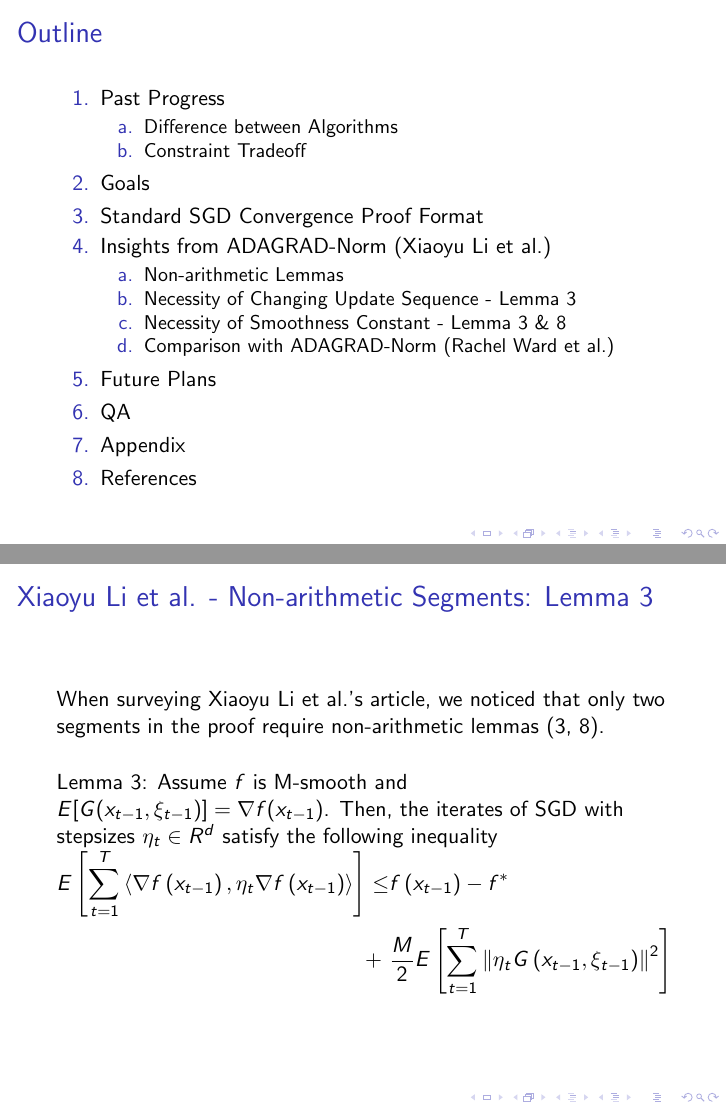
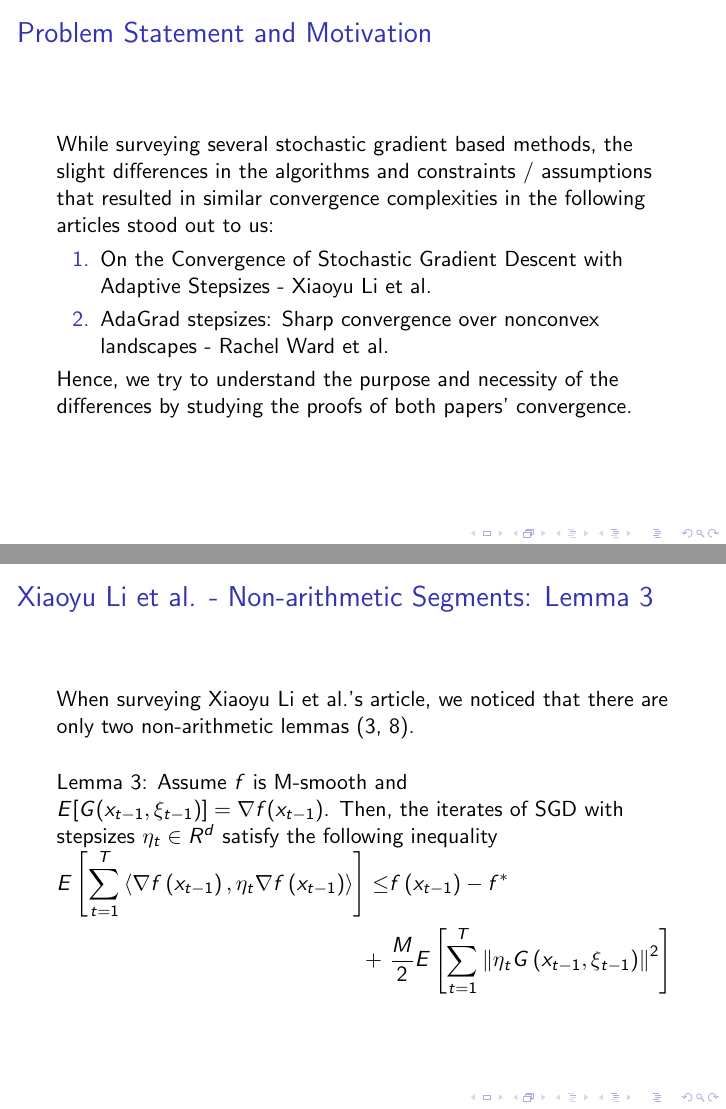
Before and after one commit to JonathanLi0521/OPTDL_final_proj_Stochastic_Gradient_Methods, LaTeX slides (main.tex): pages 2 and 7 of 21 before the commit and pages 2 and 8 of 22 after it, joined at a grey line. Compiled offline with pdfLaTeX.

Commit message:
Small update to main.tex and generated pdf

```diff
--- a/main.tex
+++ b/main.tex
@@ -29,6 +29,17 @@
 \begin{document}
 
 \frame{\titlepage}
+
+\begin{frame}
+\frametitle{Problem Statement and Motivation}
+While surveying several stochastic gradient based methods, the slight differences in the algorithms and constraints / assumptions that resulted in similar convergence complexities in the following articles stood out to us:
+\begin{enumerate}
+    \item [1.] On the Convergence of Stochastic Gradient Descent with Adaptive Stepsizes - Xiaoyu Li et al.
+    \item [2.] AdaGrad stepsizes: Sharp convergence over nonconvex landscapes - Rachel Ward et al.
+
+\end{enumerate}
+Hence, we try to understand the purpose and necessity of the differences by studying the proofs of both papers' convergence.
+\end{frame}
 
 \begin{frame}
 \frametitle{Outline}
@@ -144,7 +155,7 @@ Note: $\eta_t$ is the learning rate at the $t^{th}$ iteration; $\eta_t^*$ may be
 
 \begin{frame}
 \frametitle{Xiaoyu Li et al. - Non-arithmetic Segments: Lemma 3}
-When surveying Xiaoyu Li et al.'s article, we noticed that only two segments in the proof require non-arithmetic lemmas (3, 8).\par
+When surveying Xiaoyu Li et al.'s article, we noticed that there are only two non-arithmetic lemmas (3, 8).\par
 \vspace{5mm}
 Lemma 3: Assume $f$ is M-smooth and $E[G(x_{t-1},\xi_{t-1})]=\nabla f(x_{t-1})$.
 Then, the iterates of SGD with stepsizes $\eta_t \in R^{d}$ satisfy the following inequality
```
Also changed, not shown: OPTDL_Progress_Report.pdf (added), main.tex (2 more changed lines).
